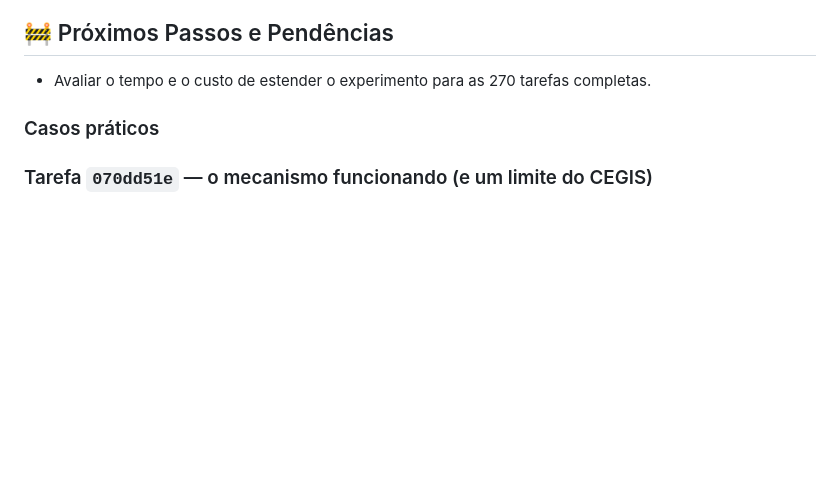
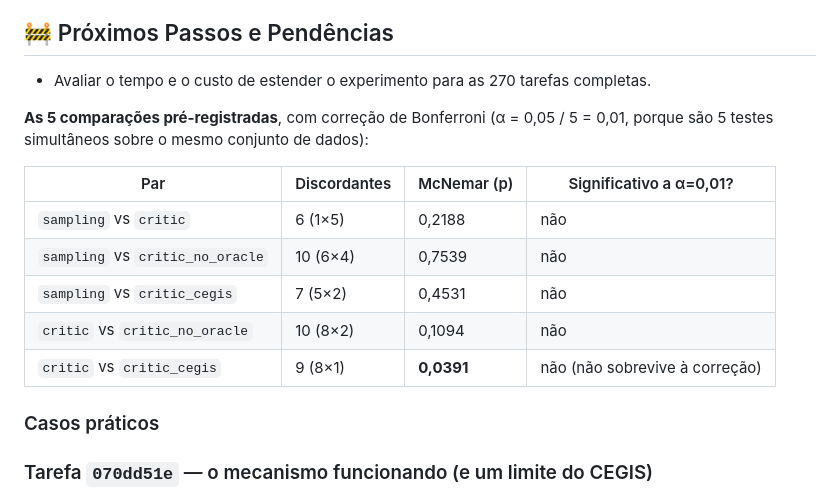
Before and after one commit to ArthurAndradee/proj-ciencia-inovacao-projeto-1, a Markdown page: docs/results_semana2.md, the part around the change. Rendered like a GitHub page; blank space fills up the shorter version.

```diff
--- a/docs/results_semana2.md
+++ b/docs/results_semana2.md
@@ -124,6 +124,17 @@ folga disponível. Leitura **interina**, não final:
 * Avaliar o tempo e o custo de estender o experimento para as 270 tarefas completas.
 
 
+**As 5 comparações pré-registradas**, com correção de Bonferroni (α = 0,05 / 5 = 0,01,
+porque são 5 testes simultâneos sobre o mesmo conjunto de dados):
+
+| Par | Discordantes | McNemar (p) | Significativo a α=0,01? |
+|---|---|---|---|
+| `sampling` vs `critic` | 6 (1×5) | 0,2188 | não |
+| `sampling` vs `critic_no_oracle` | 10 (6×4) | 0,7539 | não |
+| `sampling` vs `critic_cegis` | 7 (5×2) | 0,4531 | não |
+| `critic` vs `critic_no_oracle` | 10 (8×2) | 0,1094 | não |
+| `critic` vs `critic_cegis` | 9 (8×1) | **0,0391** | não (não sobrevive à correção) |
+
 ### Casos práticos
 ### Tarefa `070dd51e` — o mecanismo funcionando (e um limite do CEGIS)
 
```
